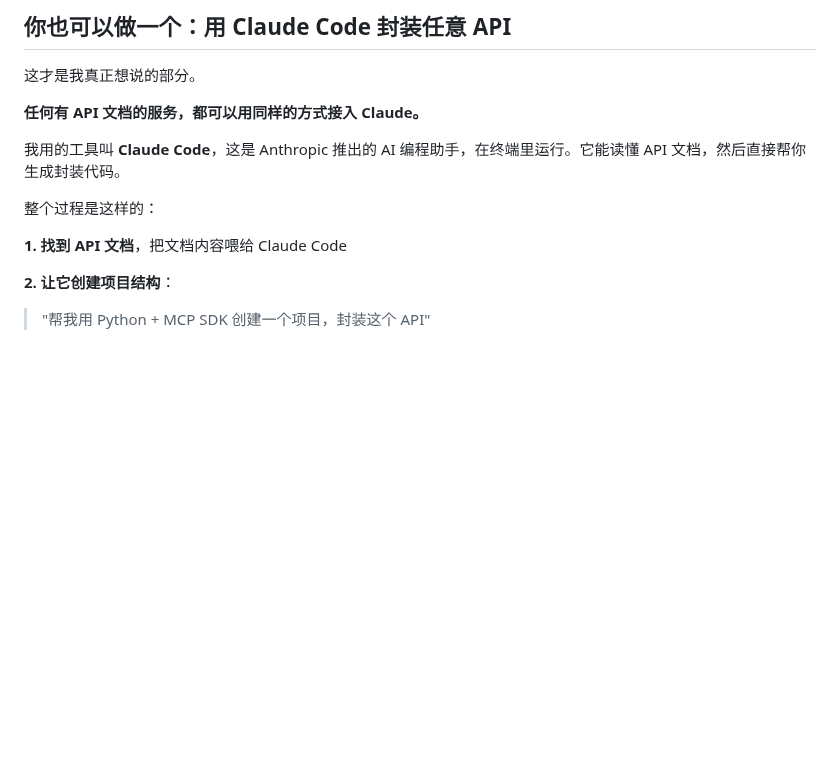
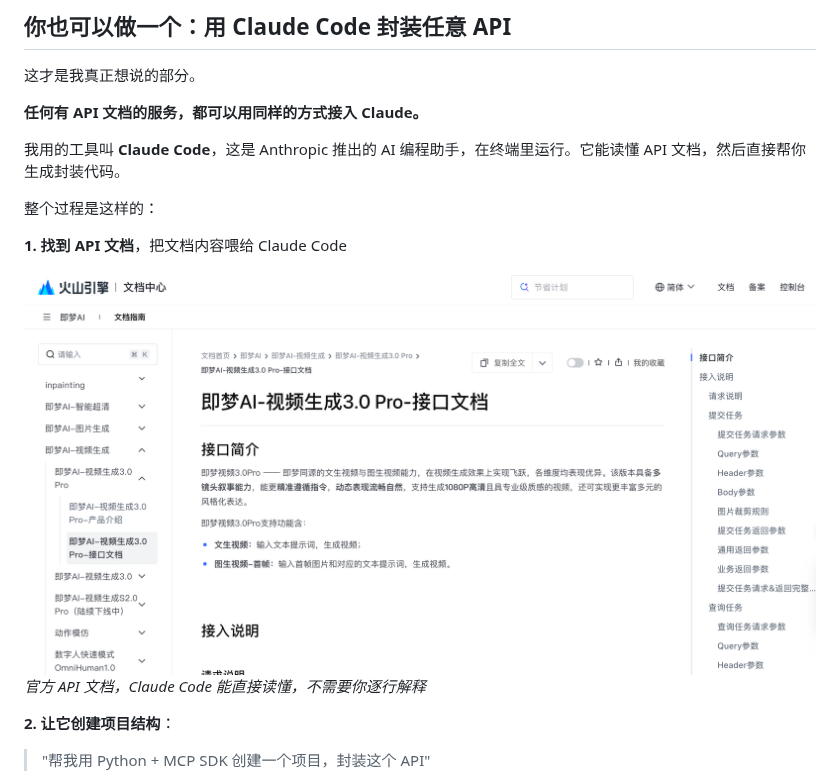
Before and after one commit to andyleimc-source/articles, a Markdown page: mcp-api-packaging/article.md, the part around one of its changes. Drawn GitHub-style; pictures changed too: mcp-api-packaging/screenshot/jimeng-offical-api-doc.png (added); blank space fills up the shorter version.

Commit message:
Insert screenshots into MCP article at appropriate positions
Co-Authored-By: Claude Sonnet 4.6 <noreply@anthropic.com>

```diff
--- a/mcp-api-packaging/article.md
+++ b/mcp-api-packaging/article.md
@@ -139,6 +156,9 @@ Claude 调用 API，拿数据，分析，给结论。不用打开任何后台。
 
 **1. 找到 API 文档**，把文档内容喂给 Claude Code
 
+![即梦官方API文档](screenshot/jimeng-offical-api-doc.png)
+*官方 API 文档，Claude Code 能直接读懂，不需要你逐行解释*
+
 **2. 让它创建项目结构**：
 > "帮我用 Python + MCP SDK 创建一个项目，封装这个 API"
 
```
Also changed, not shown: other parts of mcp-api-packaging/article.md (+17 -0 lines), 2 other files.
